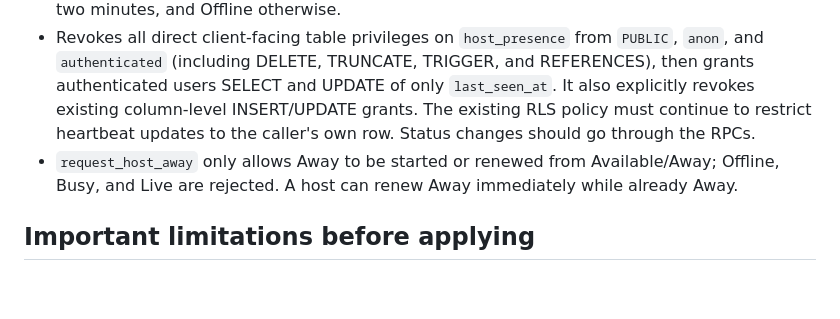
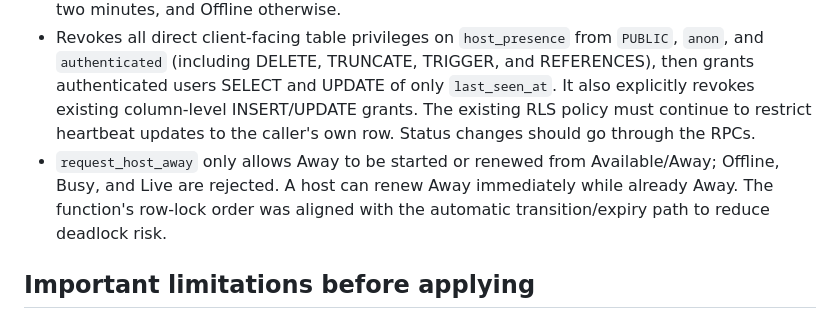
Before and after one commit to tobyadegoke/video-chat-mvp, a Markdown page: supabase/migrations/README-host-presence-review.md, the part around the change. Drawn GitHub-style; blank space fills up the shorter version.

Commit message:
Document presence lock ordering review

```diff
--- a/supabase/migrations/README-host-presence-review.md
+++ b/supabase/migrations/README-host-presence-review.md
@@ -14,7 +14,7 @@ Branch: `priority-1/host-presence-foundation`
 - Adds `set_host_automatic_status(host_id, status)` for trusted backend transitions only (`offline`, `available`, `busy`, `live`).
 - Adds `expire_away_hosts()` and schedules it once per minute using `pg_cron`. An expired Away becomes Live if `profiles.is_live` is true, Available only if the host heartbeat is no older than two minutes, and Offline otherwise.
 - Revokes all direct client-facing table privileges on `host_presence` from `PUBLIC`, `anon`, and `authenticated` (including DELETE, TRUNCATE, TRIGGER, and REFERENCES), then grants authenticated users SELECT and UPDATE of only `last_seen_at`. It also explicitly revokes existing column-level INSERT/UPDATE grants. The existing RLS policy must continue to restrict heartbeat updates to the caller's own row. Status changes should go through the RPCs.
-- `request_host_away` only allows Away to be started or renewed from Available/Away; Offline, Busy, and Live are rejected. A host can renew Away immediately while already Away.
+- `request_host_away` only allows Away to be started or renewed from Available/Away; Offline, Busy, and Live are rejected. A host can renew Away immediately while already Away. The function's row-lock order was aligned with the automatic transition/expiry path to reduce deadlock risk.
 
 ## Important limitations before applying
 
```
